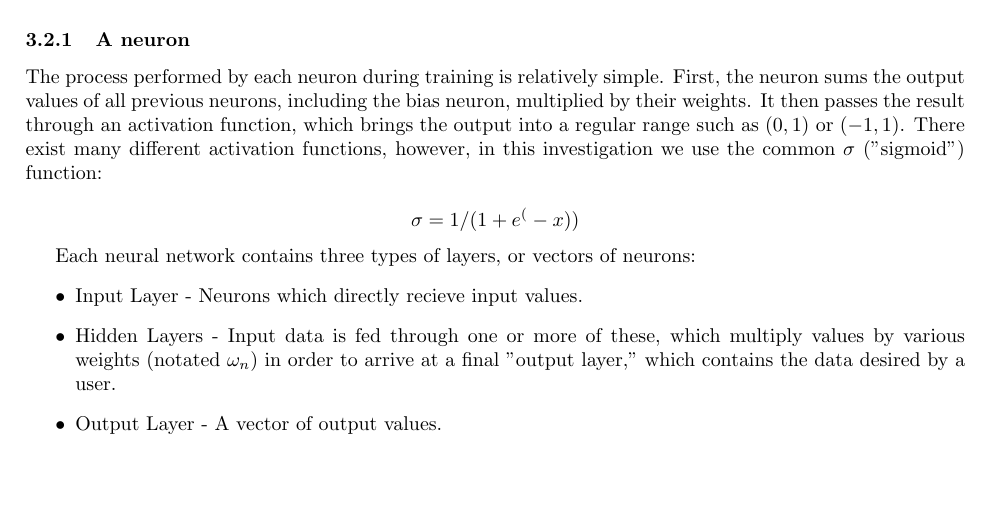
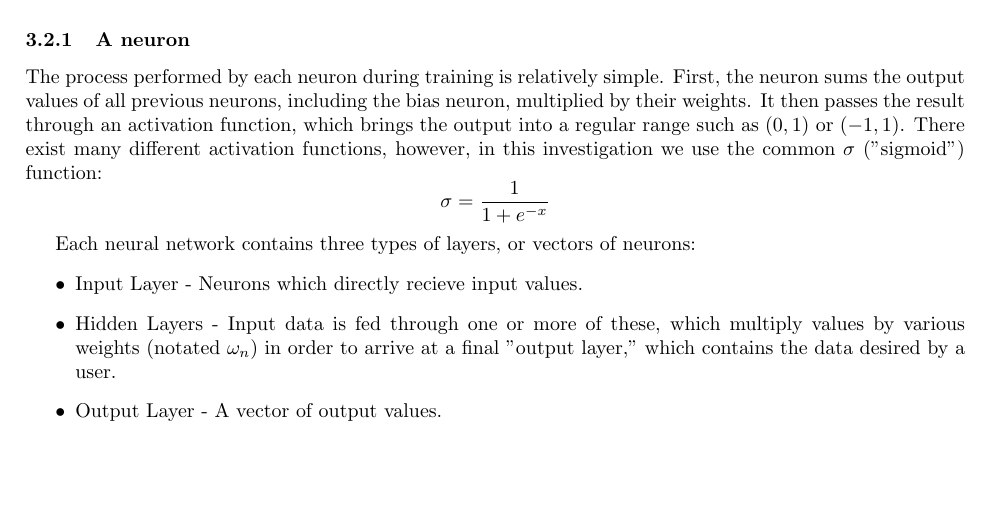
Before and after one commit to ErikBoesen/ee, a LaTeX paper (essay.tex): part of page 2 of 3, cut so that both start at the same text. Compiled offline with pdfLaTeX.

Commit message:
Better sigmoid function notation

```diff
--- a/essay.tex
+++ b/essay.tex
@@ -61,8 +61,7 @@ Neural Networks make tasks like the aforementioned easier by taking cues from ne
 
 \subsubsection{A neuron}
 The process performed by each neuron during training is relatively simple. First, the neuron sums the output values of all previous neurons, including the bias neuron, multiplied by their weights. It then passes the result through an activation function, which brings the output into a regular range such as $(0, 1)$ or $(-1, 1)$. There exist many different activation functions, however, in this investigation we use the common $\sigma$ ("sigmoid") function:
-
-$$\sigma=1/(1+e^(-x))$$
+$$\sigma=\frac{1}{1+e^{-x}}$$
 
 \begin{figure}
 \begin{tikzpicture}[
```
